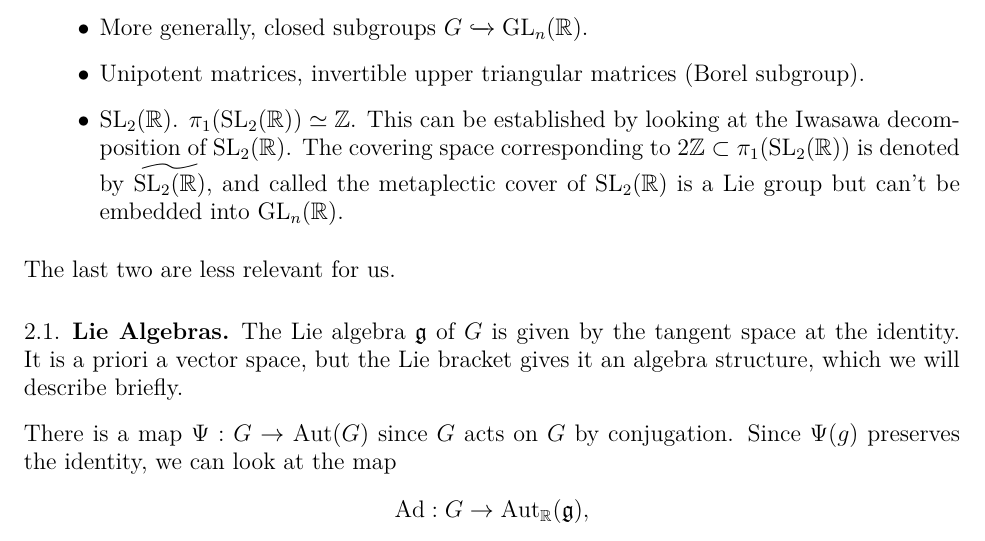
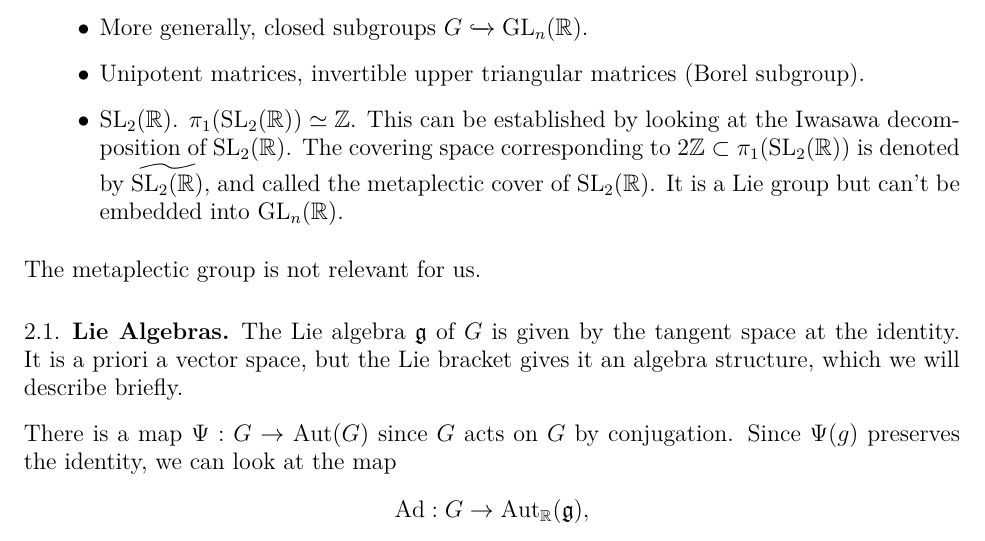
Before and after one commit to mzhaox/gse, a LaTeX paper (notes.tex, which reads 110/compact-groups.tex): part of page 2 of 6, cut so that both start at the same text. Compiled offline with XeLaTeX.

Commit message:
Incomplete fix of dicussion on metaplectic group.

```diff
--- a/110/compact-groups.tex
+++ b/110/compact-groups.tex
@@ -72,11 +72,11 @@ The following are Lie groups.
 established by looking at the Iwasawa decomposition of $\sl 2 \reals$.
 The covering space corresponding to $2 \ints \subset \pi_1(\sl 2 \reals)$ is
 denoted by $\widetilde{\sl 2 \reals}$, and called the metaplectic cover of
-$\sl 2 \reals$ is a Lie group but can't be embedded into $\gl n \reals$.
+$\sl 2 \reals$. It is a Lie group but can't be embedded into $\gl n \reals$.
 \end{itemize}
 \end{exmpl}
 
-The last two are less relevant for us.
+The metaplectic group is not relevant for us.
 
 \subsection{Lie Algebras}
 The Lie algebra $\mathfrak{g}$ of $G$ is given by the tangent space at the
```
